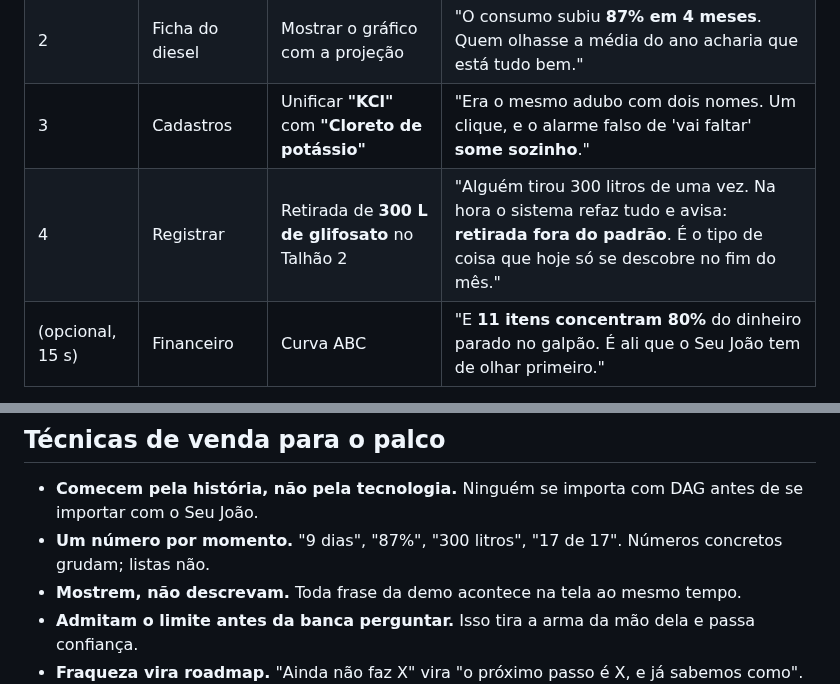
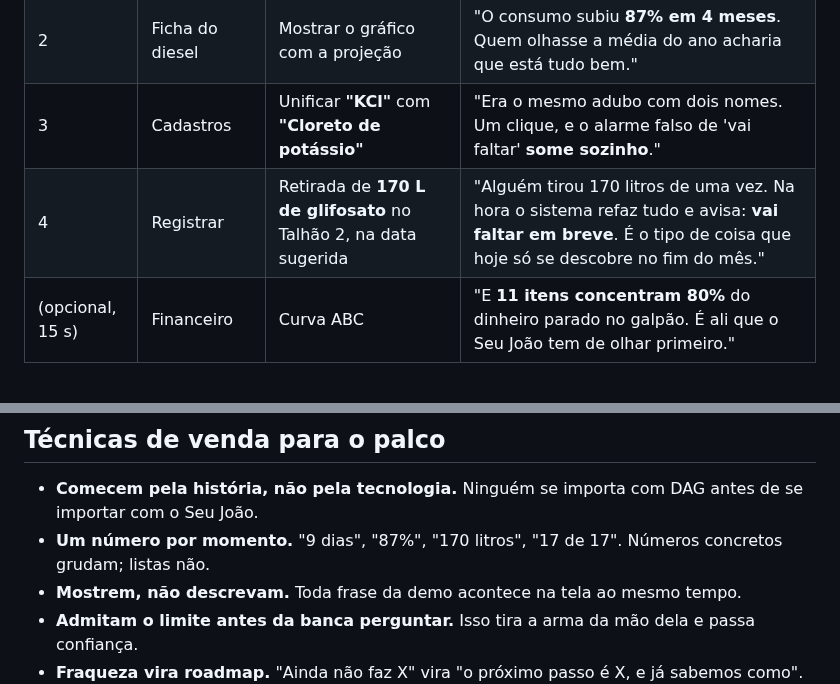
Before and after one commit to ArmandoGT/agrohack2026, a Markdown page: docs/pitch.md, 2 parts joined by grey strips. GitHub-like rendering.

```diff
--- a/docs/pitch.md
+++ b/docs/pitch.md
@@ -59,7 +59,7 @@ Mostrem só passos que já foram ensaiados e que **não podem dar errado**. Cada
 | 1 | Painel → card do **diesel** | Abrir *Como calculamos?* | "Mantendo o consumo dos últimos 30 dias, o diesel dura **cerca de 9 dias**. Com o prazo de compra de 15, **ele já está atrasado**. E o sistema mostra a conta e a confiança." |
 | 2 | Ficha do diesel | Mostrar o gráfico com a projeção | "O consumo subiu **87% em 4 meses**. Quem olhasse a média do ano acharia que está tudo bem." |
 | 3 | Cadastros | Unificar **"KCl"** com **"Cloreto de potássio"** | "Era o mesmo adubo com dois nomes. Um clique, e o alarme falso de 'vai faltar' **some sozinho**." |
-| 4 | Registrar | Retirada de **300 L de glifosato** no Talhão 2 | "Alguém tirou 300 litros de uma vez. Na hora o sistema refaz tudo e avisa: **retirada fora do padrão**. É o tipo de coisa que hoje só se descobre no fim do mês." |
+| 4 | Registrar | Retirada de **170 L de glifosato** no Talhão 2, na data sugerida | "Alguém tirou 170 litros de uma vez. Na hora o sistema refaz tudo e avisa: **vai faltar em breve**. É o tipo de coisa que hoje só se descobre no fim do mês." |
 | (opcional, 15 s) | Financeiro | Curva ABC | "E **11 itens concentram 80%** do dinheiro parado no galpão. É ali que o Seu João tem de olhar primeiro." |
 
 **Regras de segurança da demo:**
@@ -103,7 +103,7 @@ Mostrem só passos que já foram ensaiados e que **não podem dar errado**. Cada
 ## Técnicas de venda para o palco
 
 - **Comecem pela história, não pela tecnologia.** Ninguém se importa com DAG antes de se importar com o Seu João.
-- **Um número por momento.** "9 dias", "87%", "300 litros", "17 de 17". Números concretos grudam; listas não.
+- **Um número por momento.** "9 dias", "87%", "170 litros", "17 de 17". Números concretos grudam; listas não.
 - **Mostrem, não descrevam.** Toda frase da demo acontece na tela ao mesmo tempo.
 - **Admitam o limite antes da banca perguntar.** Isso tira a arma da mão dela e passa confiança.
 - **Fraqueza vira roadmap.** "Ainda não faz X" vira "o próximo passo é X, e já sabemos como".
```
Also changed, not shown: README.md (+2 -2 lines), docs/roteiro-video.md (+1 -1 lines), docs/img/registrar.png, 5 other files.
